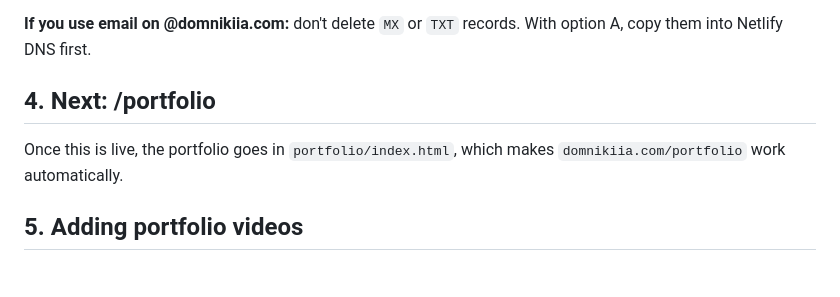
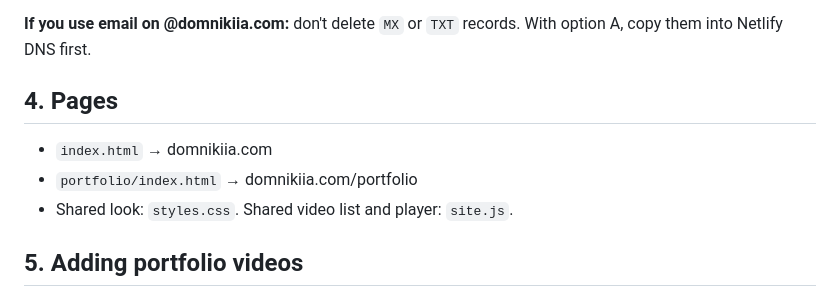
Before and after one commit to dominiquemoselle/domnikiia-site, a Markdown page: MOVE-TO-NETLIFY.md, the part around the change. GitHub-like rendering.

Commit message:
Update guide with current page structure
Co-Authored-By: Claude Opus 5.5 <noreply@anthropic.com>
Claude-Session: https://claude.ai/code/session_0134haQkGjzGyPMFnRowm7Fz

```diff
--- a/MOVE-TO-NETLIFY.md
+++ b/MOVE-TO-NETLIFY.md
@@ -32,8 +32,10 @@ Download these from your Gamma site (right-click → Save image) and put them in
 
 **If you use email on @domnikiia.com:** don't delete `MX` or `TXT` records. With option A, copy them into Netlify DNS first.
 
-## 4. Next: /portfolio
-Once this is live, the portfolio goes in `portfolio/index.html`, which makes `domnikiia.com/portfolio` work automatically.
+## 4. Pages
+- `index.html` → domnikiia.com
+- `portfolio/index.html` → domnikiia.com/portfolio
+- Shared look: `styles.css`. Shared video list and player: `site.js`.
 
 ## 5. Adding portfolio videos
 The video list lives in `site.js` (the `WORK` list). Each card plays `assets/work/<name>.mp4`.
```
